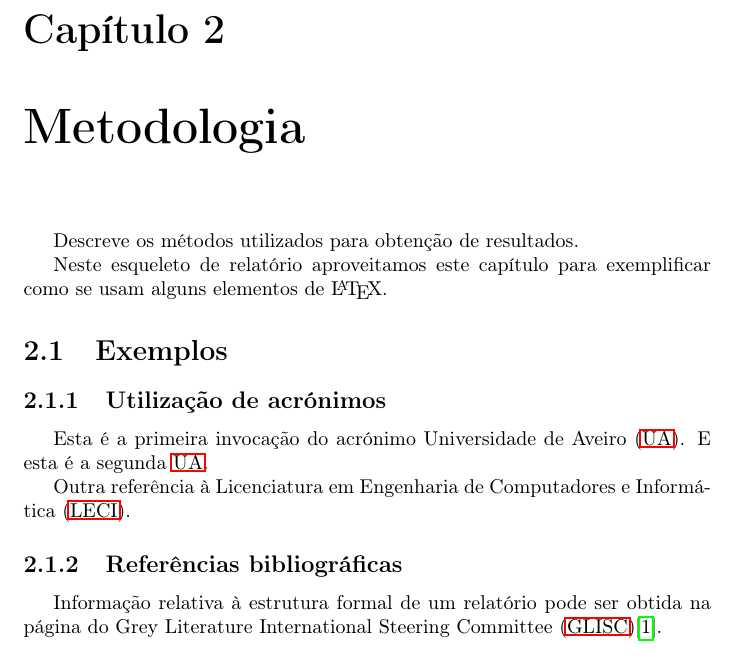
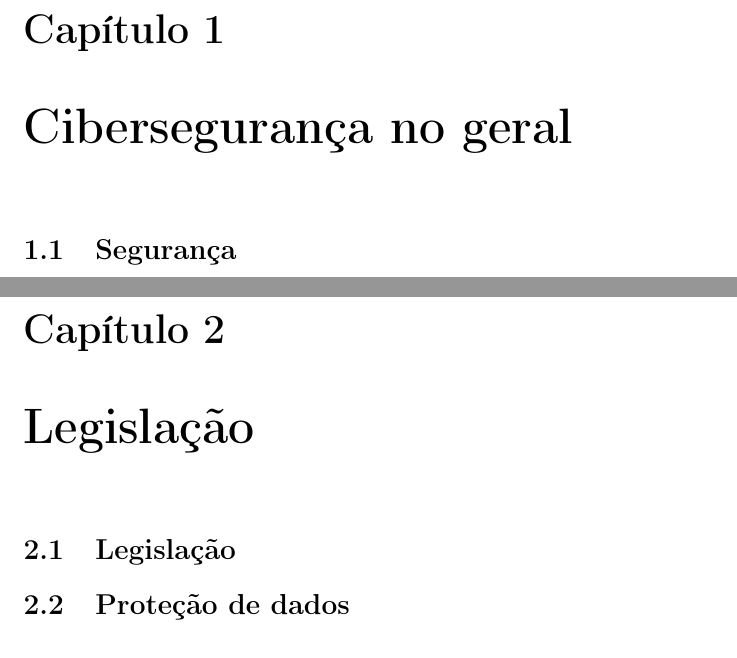
Before and after one commit to TiagoRG/infor2022-g16, a LaTeX document (report-template/documento.tex): part of page 7 of 13 before the commit and two parts of pages 6 and 7 of 12 after it, the two joined at a grey line, cut so that both start at the same text. Compiled offline with pdfLaTeX.

Commit message:
Capítulos e secções configuradas

```diff
--- a/report-template/documento.tex
+++ b/report-template/documento.tex
@@ -114,21 +115,15 @@ sendo estes discutidos no \autoref{chap.analise}.
 Finalmente, no \autoref{chap.conclusao} são apresentadas
 as conclusões do trabalho.
 
-\chapter{Metodologia}
-\label{chap.metodologia}
-Descreve os métodos utilizados para obtenção de resultados.
+\chapter{Cibersegurança no geral}
+\label{chap.cibersegurançanogeral}
+\section{Segurança}
 
-Neste esqueleto de relatório aproveitamos este capítulo para exemplificar
-como se usam alguns elementos de {\LaTeX}.
+\chapter{Legislação}
+\label{chap.legislação}
+\section{Legislação}
+\section{Proteção de dados}
 
-\section{Exemplos}
+\chapter{Programação aplicada à cibersegurança}
+\label{chap.programacao}
 
-\subsection{Utilização de acrónimos}
-Esta é a primeira invocação do acrónimo \ac{ua}.
-E esta é a segunda \ac{ua}.
-
-Outra referência à \ac{leci}.
-
-\subsection{Referências bibliográficas}
-Informação relativa à estrutura formal de um relatório pode ser obtida
-na página do \ac{glisc}\cite{glisc}.
```
Also changed, not shown: report-template/documento.tex (26 more changed lines).
